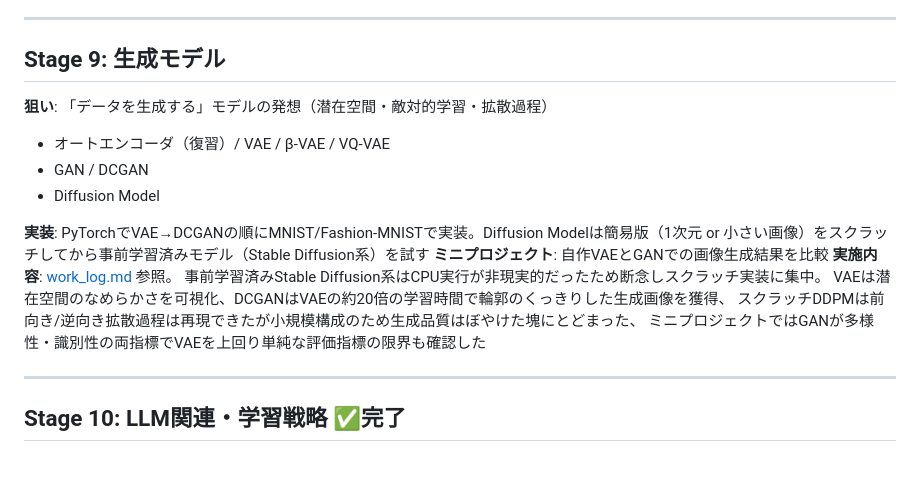
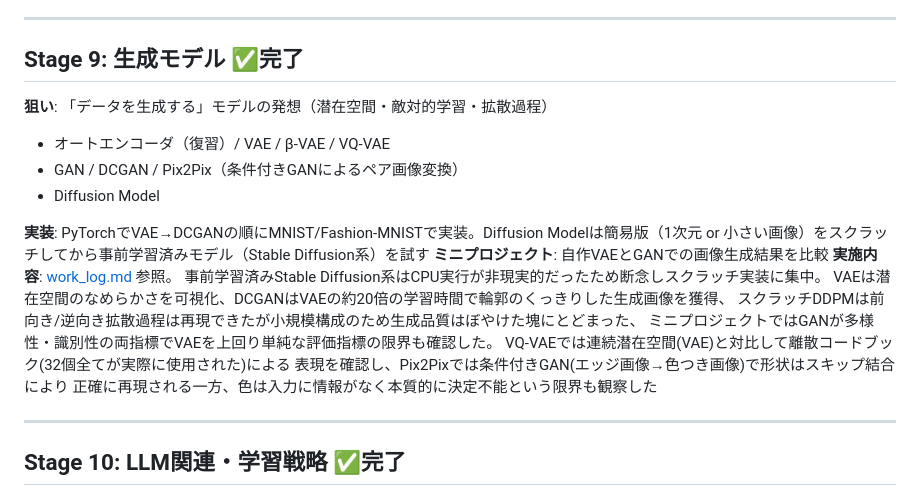
Before and after one commit to kenobix/Claude_practice, a Markdown page: 260804/roadmap.md, the part around the change. Drawn GitHub-style; blank space fills up the shorter version.

Commit message:
Stage 9 ドキュメント更新: VQ-VAE/Pix2Pixを記録、✅完了を戻す

```diff
--- a/260804/roadmap.md
+++ b/260804/roadmap.md
@@ -171,11 +171,11 @@ BERTファインチューニング(Accuracy 0.698)はStage7のLSTM(0.613)を上
 
 ---
 
-## Stage 9: 生成モデル
+## Stage 9: 生成モデル ✅完了
 **狙い**: 「データを生成する」モデルの発想（潜在空間・敵対的学習・拡散過程）
 
 - オートエンコーダ（復習）/ VAE / β-VAE / VQ-VAE
-- GAN / DCGAN
+- GAN / DCGAN / Pix2Pix（条件付きGANによるペア画像変換）
 - Diffusion Model
 
 **実装**: PyTorchでVAE→DCGANの順にMNIST/Fashion-MNISTで実装。Diffusion Modelは簡易版（1次元 or 小さい画像）をスクラッチしてから事前学習済みモデル（Stable Diffusion系）を試す
@@ -184,7 +184,10 @@ BERTファインチューニング(Accuracy 0.698)はStage7のLSTM(0.613)を上
 事前学習済みStable Diffusion系はCPU実行が非現実的だったため断念しスクラッチ実装に集中。
 VAEは潜在空間のなめらかさを可視化、DCGANはVAEの約20倍の学習時間で輪郭のくっきりした生成画像を獲得、
 スクラッチDDPMは前向き/逆向き拡散過程は再現できたが小規模構成のため生成品質はぼやけた塊にとどまった、
-ミニプロジェクトではGANが多様性・識別性の両指標でVAEを上回り単純な評価指標の限界も確認した
+ミニプロジェクトではGANが多様性・識別性の両指標でVAEを上回り単純な評価指標の限界も確認した。
+VQ-VAEでは連続潜在空間(VAE)と対比して離散コードブック(32個全てが実際に使用された)による
+表現を確認し、Pix2Pixでは条件付きGAN(エッジ画像→色つき画像)で形状はスキップ結合により
+正確に再現される一方、色は入力に情報がなく本質的に決定不能という限界も観察した
 
 ---
 
```
Also changed, not shown: 260804/work_log.md (+17 -0 lines).
